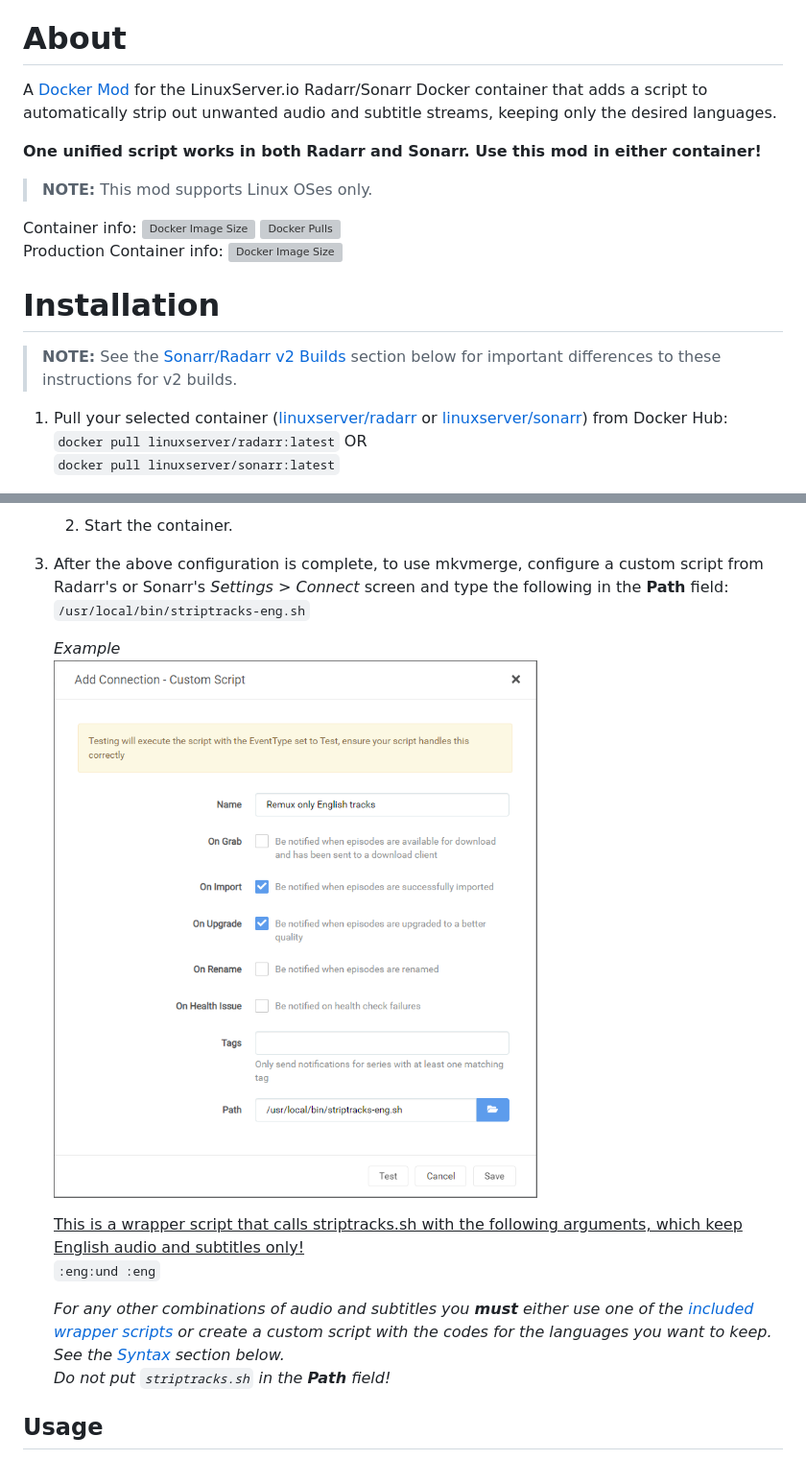
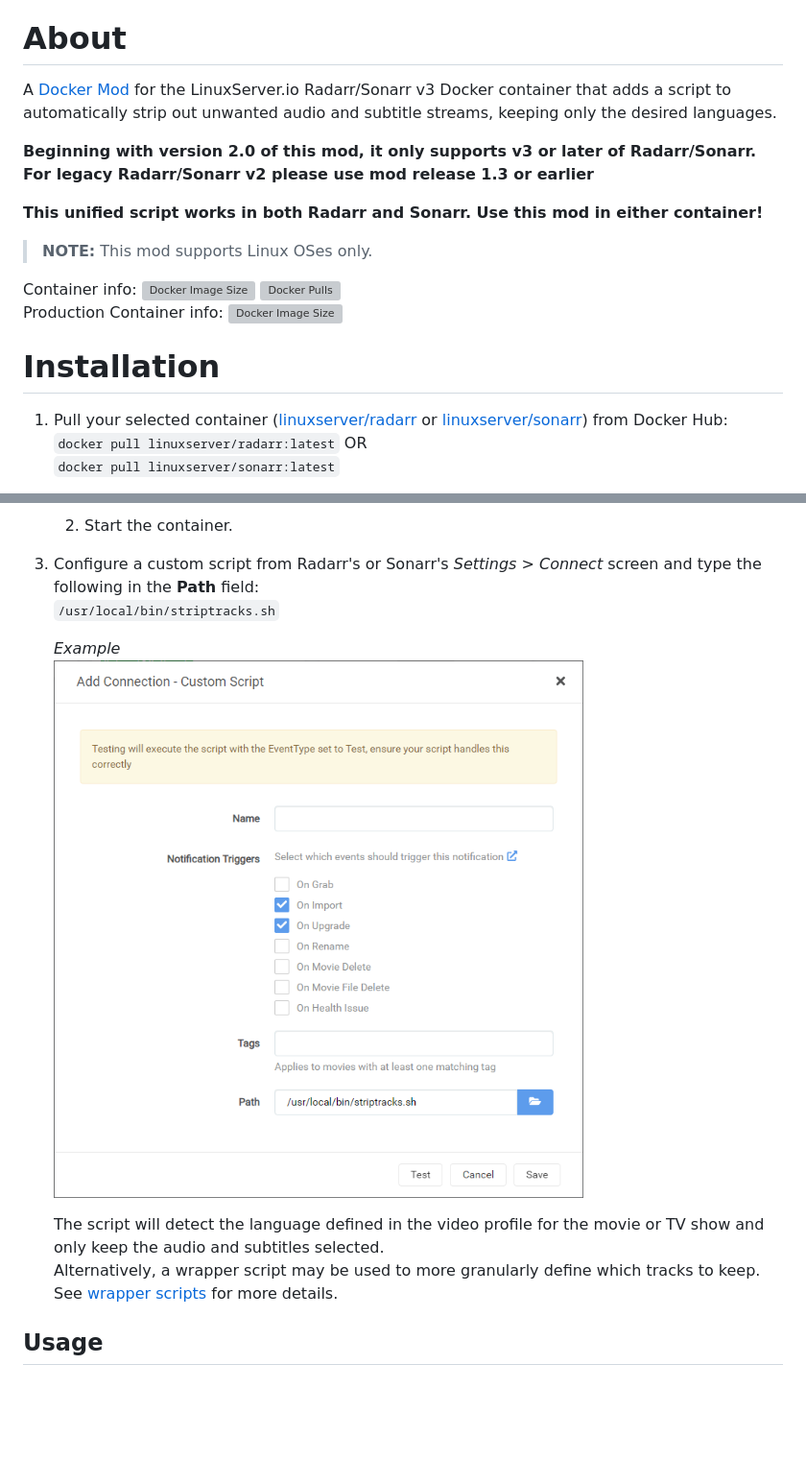
Before and after one commit to TheCaptain989/radarr-striptracks, a Markdown page: README.md, 2 parts joined by grey strips. Shown at 96% size. Rendered like a GitHub page; pictures changed too: .assets/striptracks-v3-custom-script.png; blank space fills up the shorter version; grey boxes are pictures that could not be loaded.

```diff
--- a/README.md
+++ b/README.md
@@ -2,9 +2,11 @@
 This is a development and test repo.  Visit the [production repository and branch](https://github.com/linuxserver/docker-mods/tree/radarr-striptracks) for stable/production releases.
 
 # About
-A [Docker Mod](https://github.com/linuxserver/docker-mods) for the LinuxServer.io Radarr/Sonarr Docker container that adds a script to automatically strip out unwanted audio and subtitle streams, keeping only the desired languages.
+A [Docker Mod](https://github.com/linuxserver/docker-mods) for the LinuxServer.io Radarr/Sonarr v3 Docker container that adds a script to automatically strip out unwanted audio and subtitle streams, keeping only the desired languages.
 
-**One unified script works in both Radarr and Sonarr.  Use this mod in either container!**
+**Beginning with version 2.0 of this mod, it only supports v3 or later of Radarr/Sonarr.  For legacy Radarr/Sonarr v2 please use mod release 1.3 or earlier**
+
+**This unified script works in both Radarr and Sonarr.  Use this mod in either container!**
 >**NOTE:** This mod supports Linux OSes only.
 
 Container info:
@@ -13,8 +15,6 @@ Container info:
 Production Container info: ![Docker Image Size](https://img.shields.io/docker/image-size/linuxserver/mods/radarr-striptracks "Container Size")
 
 # Installation
->**NOTE:** See the [Sonarr/Radarr v2 Builds](./README.md#sonarrradarr-v2-builds) section below for important differences to these instructions for v2 builds.
-
 1. Pull your selected container ([linuxserver/radarr](https://hub.docker.com/r/linuxserver/radarr "LinuxServer.io's Radarr container") or [linuxserver/sonarr](https://hub.docker.com/r/linuxserver/sonarr "LinuxServer.io's Sonarr container")) from Docker Hub:
   `docker pull linuxserver/radarr:latest`   OR
   `docker pull linuxserver/sonarr:latest`
@@ -47,17 +47,14 @@ Production Container info: ![Docker Image Size](https://img.shields.io/docker/im
 
    2. Start the container.
 
-3. After the above configuration is complete, to use mkvmerge, configure a custom script from Radarr's or Sonarr's *Settings* > *Connect* screen and type the following in the **Path** field:
-   `/usr/local/bin/striptracks-eng.sh`
+3. Configure a custom script from Radarr's or Sonarr's *Settings* > *Connect* screen and type the following in the **Path** field:
+   `/usr/local/bin/striptracks.sh`
 
    *Example*
    ![striptracks v3](.assets/striptracks-v3-custom-script.png "Radarr/Sonarr custom script settings")
 
-   <ins>This is a wrapper script that calls striptracks.sh with the following arguments, which keep English audio and subtitles only!</ins>
-   `:eng:und :eng`
-
-   *For any other combinations of audio and subtitles you **must** either use one of the [included wrapper scripts](./README.md#included-wrapper-scripts) or create a custom script with the codes for the languages you want to keep.  See the [Syntax](./README.md#syntax) section below.*
-   *Do not put `striptracks.sh` in the **Path** field!*
+   The script will detect the language defined in the video profile for the movie or TV show and only keep the audio and subtitles selected.
+   Alternatively, a wrapper script may be used to more granularly define which tracks to keep.  See [wrapper scripts](./README.md#wrapper-scripts) for more details.
 
 ## Usage
 The source video can be any mkvtoolnix supported video format. The output is an MKV file with the same name.
```
Also changed, not shown: other parts of README.md (+25 -36 lines), SECURITY.md (+1 -1 lines), .assets/radarr-quality-profile.png (added), .assets/sonarr-language-profile.png (added), 3 other files.
